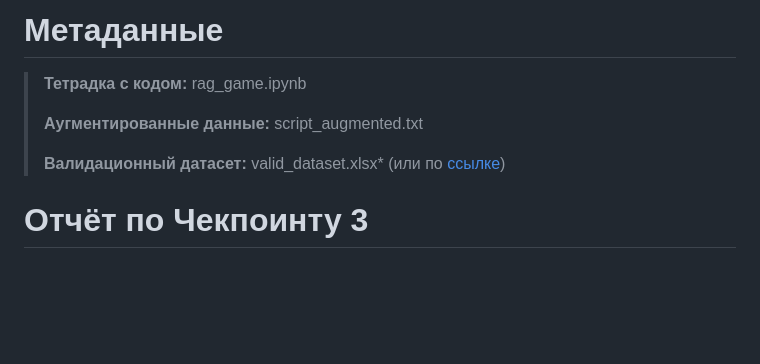
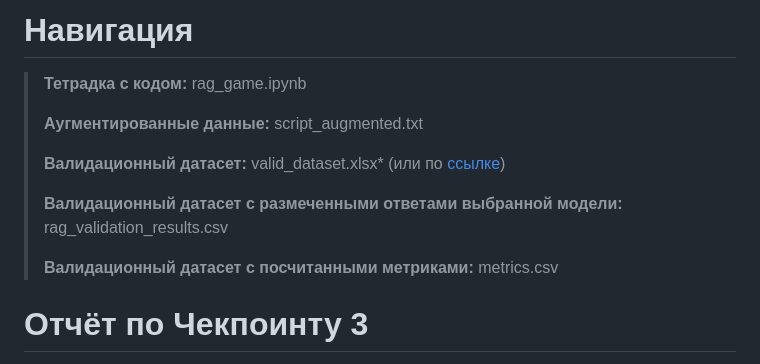
Before and after one commit to alinaavanesyan/interactive-llm-game, a Markdown page: checkpoint_3/README.md, the part around the change. GitHub-like rendering; blank space fills up the shorter version.

```diff
--- a/checkpoint_3/README.md
+++ b/checkpoint_3/README.md
@@ -1,10 +1,14 @@
-# Метаданные
+# Навигация
 
 > **Тетрадка с кодом:** rag_game.ipynb
 >
 > **Аугментированные данные:** script_augmented.txt
 >
 > **Валидационный датасет:** valid_dataset.xlsx* (или по [ссылке](https://docs.google.com/spreadsheets/d/18yd8-6-t5_yrtRpj_PKtTvY-N1LyHLjOp9kOguKkUSc/edit?usp=sharing))
+>
+> **Валидационный датасет с размеченными ответами выбранной модели:** rag_validation_results.csv
+>
+> **Валидационный датасет с посчитанными метриками:** metrics.csv
 
 # Отчёт по Чекпоинту 3
 
```
